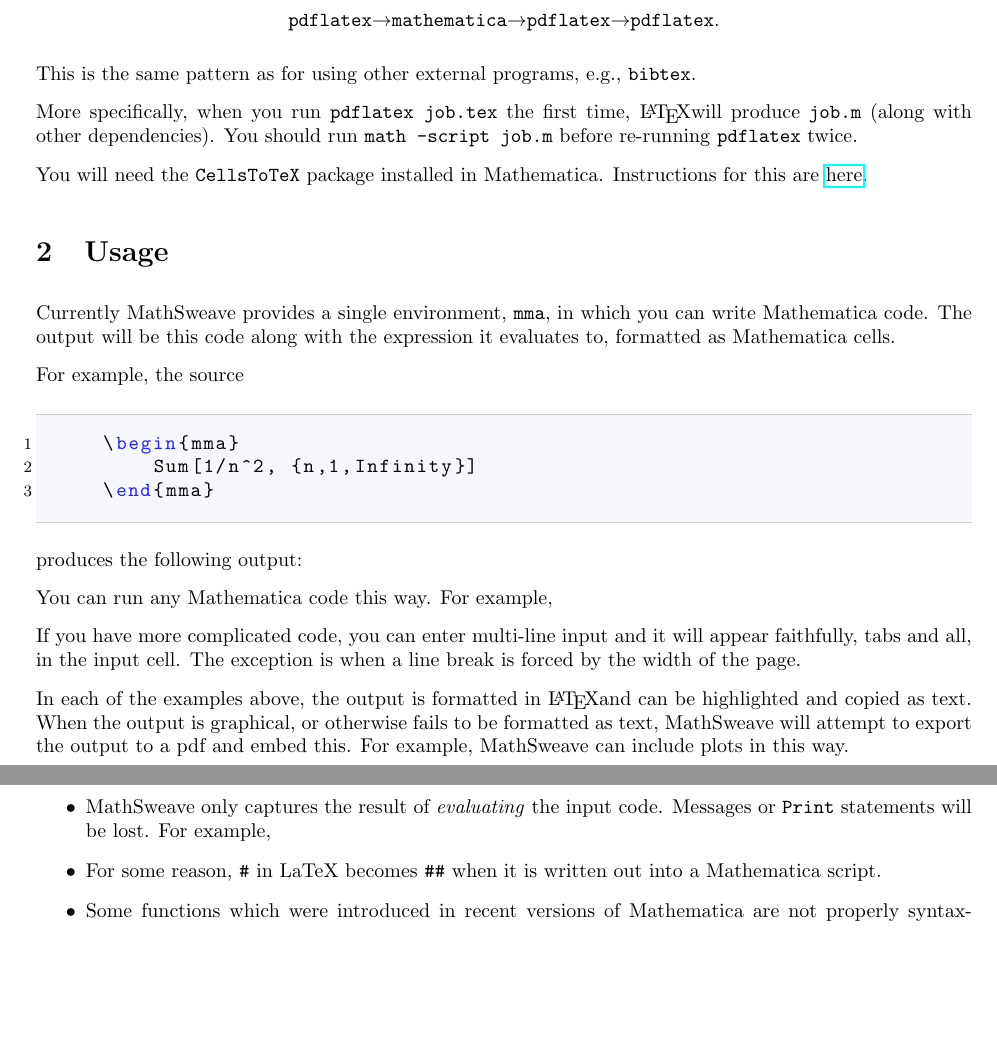
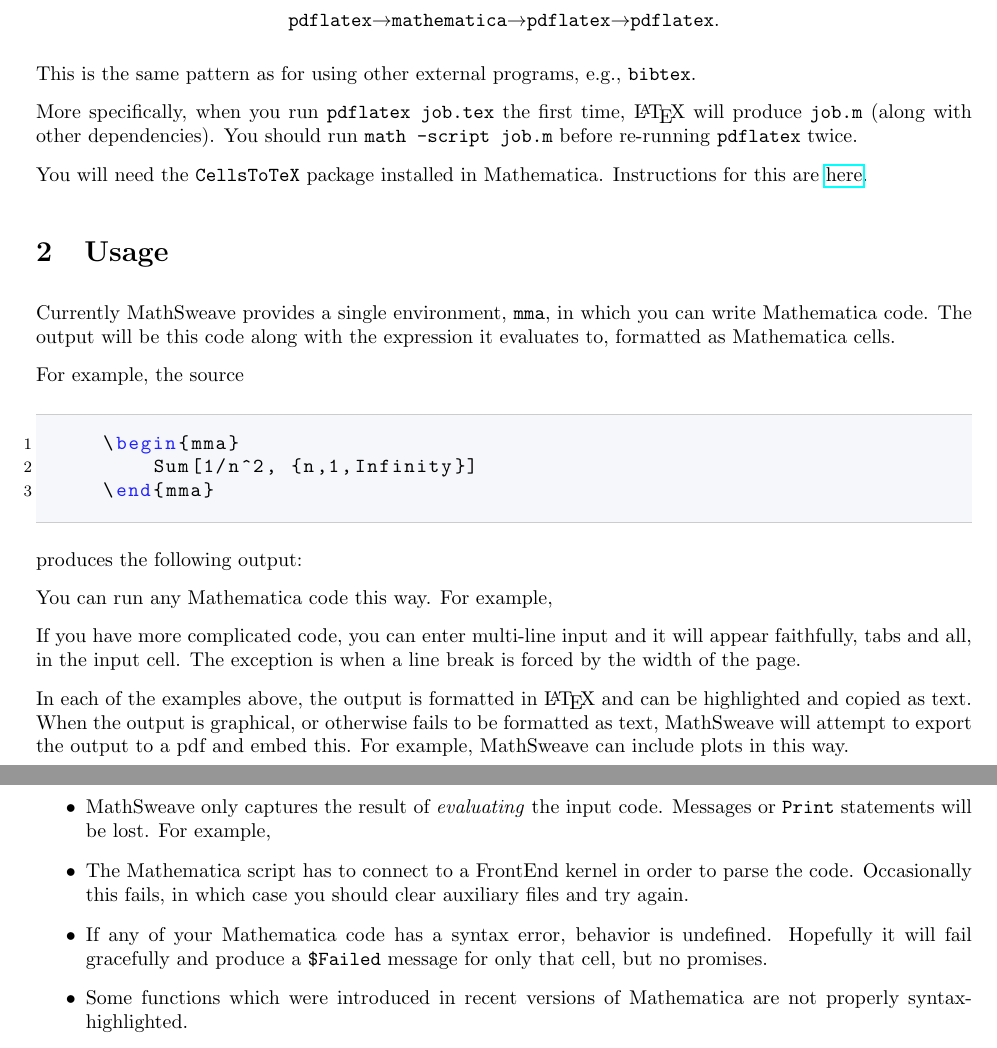
Before and after one commit to srossd/MathSweave, a LaTeX document (documentation.tex, which reads mathsweave.sty): two parts of pages 1 and 2 of 2, joined at a grey line, cut so that both start at the same text, the shorter picture padded with empty space. Compiled offline with pdfLaTeX.

```diff
--- a/documentation.tex
+++ b/documentation.tex
@@ -67,7 +67,7 @@
 \end{center}
 This is the same pattern as for using other external programs, e.g., \texttt{bibtex}.
 
-More specifically, when you run \texttt{pdflatex job.tex} the first time, \LaTeX will produce \texttt{job.m} (along with other dependencies). You should run \texttt{math -script job.m} before re-running \texttt{pdflatex} twice.
+More specifically, when you run \texttt{pdflatex job.tex} the first time, \LaTeX\ will produce \texttt{job.m} (along with other dependencies). You should run \texttt{math -script job.m} before re-running \texttt{pdflatex} twice.
 
 You will need the \texttt{CellsToTeX} package installed in Mathematica. Instructions for this are \href{https://github.com/jkuczm/MathematicaCellsToTeX}{here}.
 
@@ -104,7 +104,7 @@
 NumberForm[#, 5]&/@Table[EulerIntegrate[Log, 1, E, n], {n, {10, 100, 1000, 10000}}]//TableForm
 \end{mma}
 
-In each of the examples above, the output is formatted in \LaTeX and can be highlighted and copied as text. When the output is graphical, or otherwise fails to be formatted as text, MathSweave will attempt to export the output to a pdf and embed this. For example, MathSweave can include plots in this way.
+In each of the examples above, the output is formatted in \LaTeX\ and can be highlighted and copied as text. When the output is graphical, or otherwise fails to be formatted as text, MathSweave will attempt to export the output to a pdf and embed this. For example, MathSweave can include plots in this way.
 \begin{mma}
 f[x_] := (x+2)^2(x-2)^2;
 Plot[f[x],{x,-3,3}]
@@ -126,7 +126,8 @@
     \begin{mma}
         Print["Hello world!"]
     \end{mma}
-    \item For some reason, \texttt{\#} in LaTeX becomes \texttt{\#\#} when it is written out into a Mathematica script.
+    \item The Mathematica script has to connect to a FrontEnd kernel in order to parse the code. Occasionally this fails, in which case you should clear auxiliary files and try again.
+    \item If any of your Mathematica code has a syntax error, behavior is undefined. Hopefully it will fail gracefully and produce a \texttt{\$Failed} message for only that cell, but no promises.
     \item Some functions which were introduced in recent versions of Mathematica are not properly syntax-highlighted.
     \item All Mathematica code has to appear in the \texttt{mma} environment. In the future there will be a way of silently executing Mathematica code, so that not all code and output has to be printed to the document, or to only display the output, so that (for example) Mathematica can be used to generate a figure without having to show the code.
 \end{itemize}
--- a/mathsweave.sty
+++ b/mathsweave.sty
@@ -7,9 +7,6 @@
 \RequirePackage{xstring}
 
 \ProcessOptions\relax
-
-\def\EscapeStr#1{%
-    \StrSubstitute{#1}{XY}{$\to$}}
 
 \newoutputstream{math}
 \openoutputfile{\jobname.m}{math}
@@ -35,6 +32,7 @@
 \def\write@mma#1{
     \newoutputstream{tempmath-\themma}
     \openoutputfile{\jobname-\themma.m}{tempmath-\themma}
+    \catcode35=6
     \addtostream{tempmath-\themma}{%
 #1%
 }
@@ -57,6 +55,7 @@
     \begingroup
     \catcode13=12
     \catcode`   =12
+    \catcode35=12
     \Collect@Body\write@mma%
 }{%
 \endgroup
```
Also changed, not shown: documentation.pdf.
